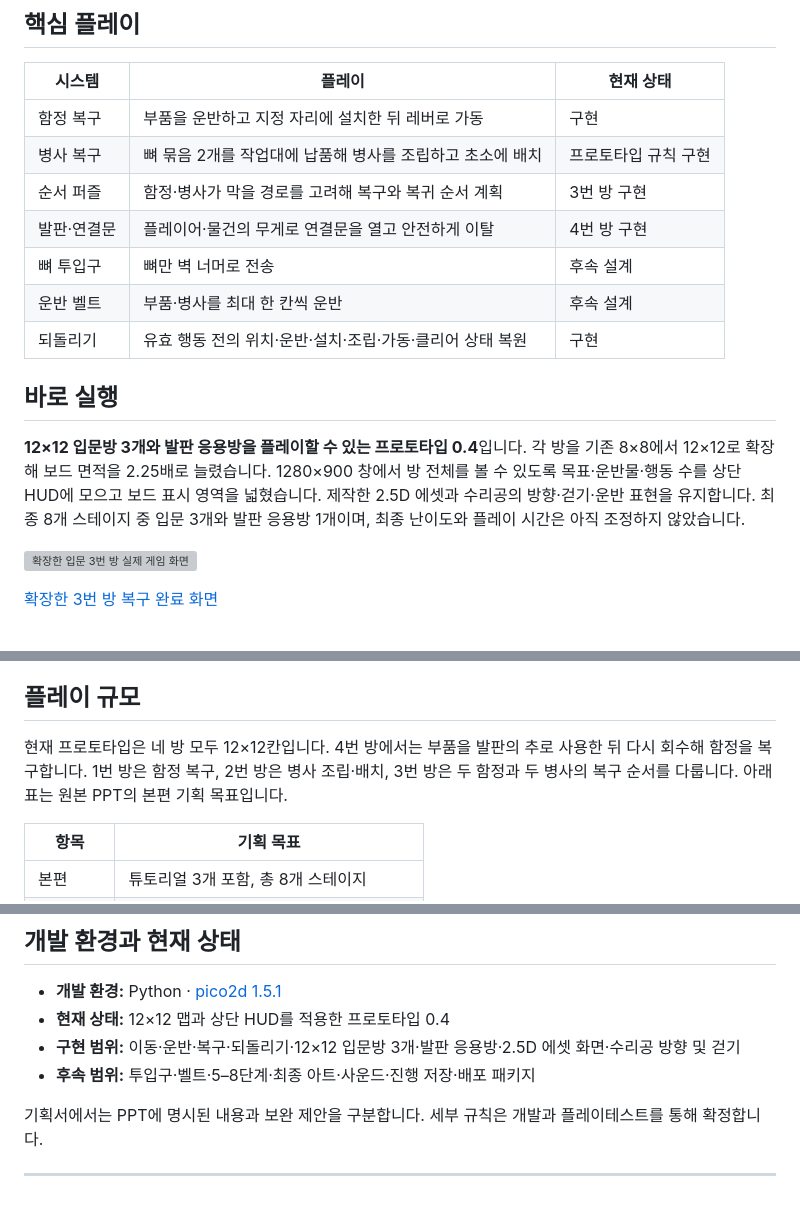
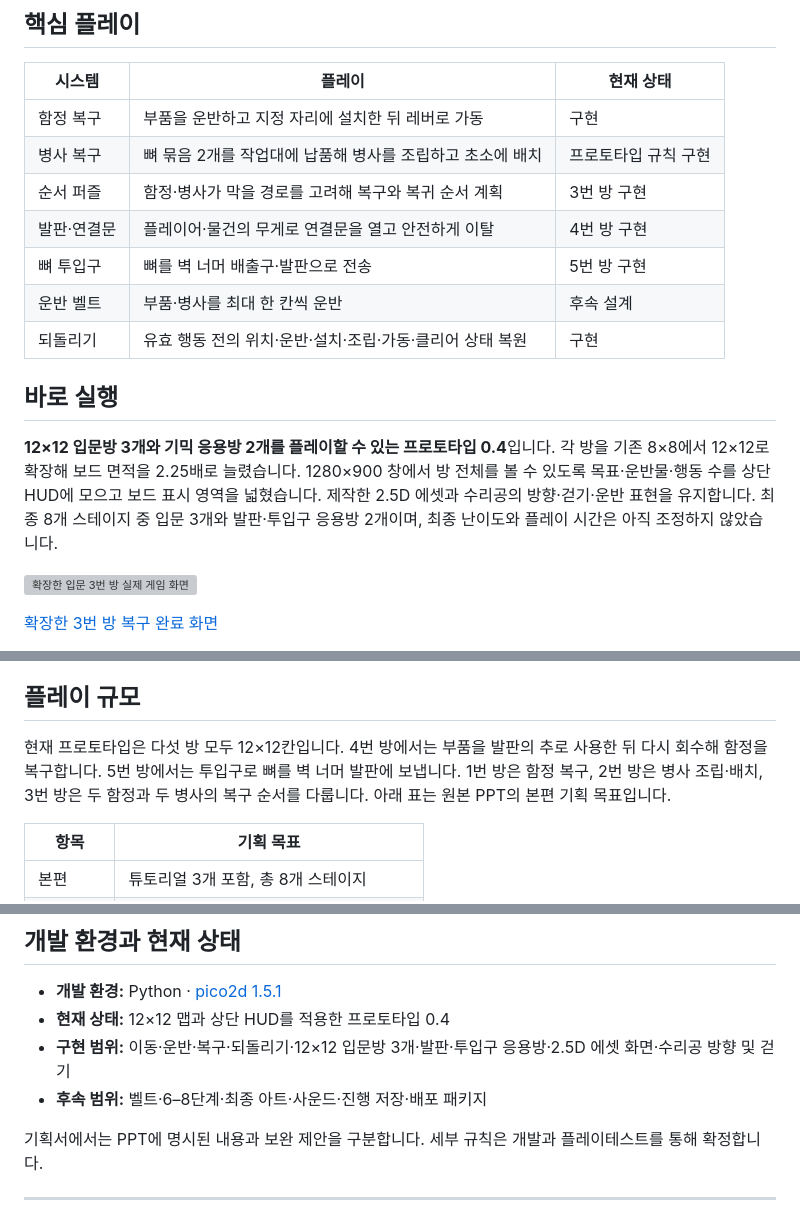
Before and after one commit to sanu1227/2DGP-PROJECT, a Markdown page: README.md, 3 parts joined by grey strips. Rendered like a GitHub page; grey boxes are pictures that could not be loaded.

```diff
--- a/README.md
+++ b/README.md
@@ -33,13 +33,13 @@
 | 병사 복구 | 뼈 묶음 2개를 작업대에 납품해 병사를 조립하고 초소에 배치 | 프로토타입 규칙 구현 |
 | 순서 퍼즐 | 함정·병사가 막을 경로를 고려해 복구와 복귀 순서 계획 | 3번 방 구현 |
 | 발판·연결문 | 플레이어·물건의 무게로 연결문을 열고 안전하게 이탈 | 4번 방 구현 |
-| 뼈 투입구 | 뼈만 벽 너머로 전송 | 후속 설계 |
+| 뼈 투입구 | 뼈를 벽 너머 배출구·발판으로 전송 | 5번 방 구현 |
 | 운반 벨트 | 부품·병사를 최대 한 칸씩 운반 | 후속 설계 |
 | 되돌리기 | 유효 행동 전의 위치·운반·설치·조립·가동·클리어 상태 복원 | 구현 |
 
 ## 바로 실행
 
-**12×12 입문방 3개와 발판 응용방을 플레이할 수 있는 프로토타입 0.4**입니다. 각 방을 기존 8×8에서 12×12로 확장해 보드 면적을 2.25배로 늘렸습니다. 1280×900 창에서 방 전체를 볼 수 있도록 목표·운반물·행동 수를 상단 HUD에 모으고 보드 표시 영역을 넓혔습니다. 제작한 2.5D 에셋과 수리공의 방향·걷기·운반 표현을 유지합니다. 최종 8개 스테이지 중 입문 3개와 발판 응용방 1개이며, 최종 난이도와 플레이 시간은 아직 조정하지 않았습니다.
+**12×12 입문방 3개와 기믹 응용방 2개를 플레이할 수 있는 프로토타입 0.4**입니다. 각 방을 기존 8×8에서 12×12로 확장해 보드 면적을 2.25배로 늘렸습니다. 1280×900 창에서 방 전체를 볼 수 있도록 목표·운반물·행동 수를 상단 HUD에 모으고 보드 표시 영역을 넓혔습니다. 제작한 2.5D 에셋과 수리공의 방향·걷기·운반 표현을 유지합니다. 최종 8개 스테이지 중 입문 3개와 발판·투입구 응용방 2개이며, 최종 난이도와 플레이 시간은 아직 조정하지 않았습니다.
 
 ![확장한 입문 3번 방 실제 게임 화면](./docs/screenshots/stage-03-expanded.png)
 
@@ -99,7 +100,7 @@ python main.py
 
 ## 플레이 규모
 
-현재 프로토타입은 네 방 모두 12×12칸입니다. 4번 방에서는 부품을 발판의 추로 사용한 뒤 다시 회수해 함정을 복구합니다. 1번 방은 함정 복구, 2번 방은 병사 조립·배치, 3번 방은 두 함정과 두 병사의 복구 순서를 다룹니다. 아래 표는 원본 PPT의 본편 기획 목표입니다.
+현재 프로토타입은 다섯 방 모두 12×12칸입니다. 4번 방에서는 부품을 발판의 추로 사용한 뒤 다시 회수해 함정을 복구합니다. 5번 방에서는 투입구로 뼈를 벽 너머 발판에 보냅니다. 1번 방은 함정 복구, 2번 방은 병사 조립·배치, 3번 방은 두 함정과 두 병사의 복구 순서를 다룹니다. 아래 표는 원본 PPT의 본편 기획 목표입니다.
 
 | 항목 | 기획 목표 |
 | --- | --- |
@@ -151,8 +152,8 @@ python main.py
 
 - **개발 환경:** Python · [pico2d 1.5.1](https://pypi.org/project/pico2d/1.5.1/)
 - **현재 상태:** 12×12 맵과 상단 HUD를 적용한 프로토타입 0.4
-- **구현 범위:** 이동·운반·복구·되돌리기·12×12 입문방 3개·발판 응용방·2.5D 에셋 화면·수리공 방향 및 걷기
-- **후속 범위:** 투입구·벨트·5–8단계·최종 아트·사운드·진행 저장·배포 패키지
+- **구현 범위:** 이동·운반·복구·되돌리기·12×12 입문방 3개·발판·투입구 응용방·2.5D 에셋 화면·수리공 방향 및 걷기
+- **후속 범위:** 벨트·6–8단계·최종 아트·사운드·진행 저장·배포 패키지
 
 기획서에서는 PPT에 명시된 내용과 보완 제안을 구분합니다. 세부 규칙은 개발과 플레이테스트를 통해 확정합니다.
 
```
Also changed, not shown: other parts of README.md (+1 -0 lines), docs/개발기록.md (+9 -0 lines), docs/screenshots/stage-05-chute.png (added), 7 other files.
